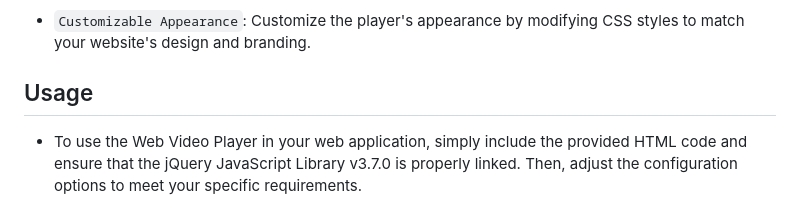
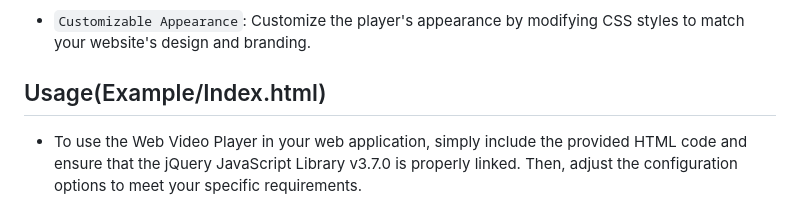
Before and after one commit to LucasLixo/Web-Video-Player, a Markdown page: README.md, the part around the change printed below. Rendered like a GitHub page.

```diff
--- a/README.md
+++ b/README.md
@@ -17,7 +17,7 @@ And it lets you display and control videos on your webpage. It uses the `<video>
 
 - `Customizable Appearance`: Customize the player's appearance by modifying CSS styles to match your website's design and branding.
 
-## Usage
+## Usage(Example/Index.html)
 
 - To use the Web Video Player in your web application, simply include the provided HTML code and ensure that the jQuery JavaScript Library v3.7.0 is properly linked. Then, adjust the configuration options to meet your specific requirements.
 
```
Also changed, not shown: other parts of README.md (+1 -1 lines).
